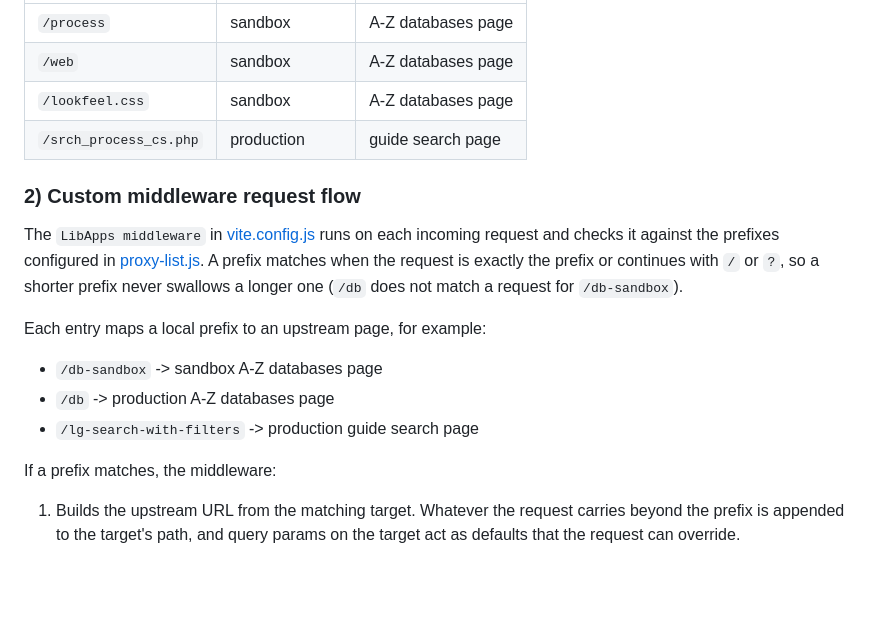
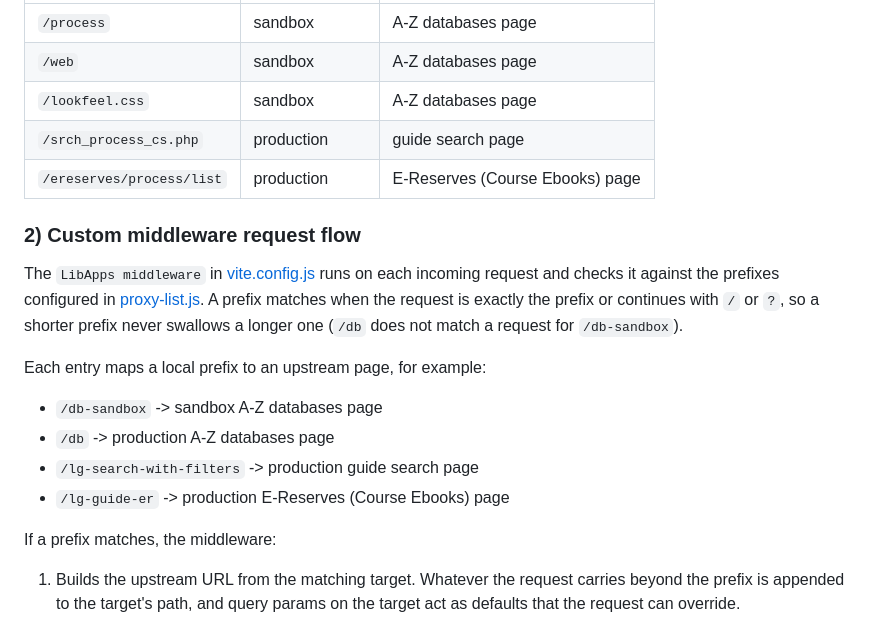
Before and after one commit to ualibraries/ualibraries-libapps, a Markdown page: README.md, the part around the change. Rendered like a GitHub page; blank space fills up the shorter version.

Commit message:
Add E-Reserves examples to README section about the proxy refs #17582

```diff
--- a/README.md
+++ b/README.md
@@ -246,6 +246,7 @@ Springshare pages request some resources from root-relative URLs. Without proxyi
 | `/web` | sandbox | A-Z databases page |
 | `/lookfeel.css` | sandbox | A-Z databases page |
 | `/srch_process_cs.php` | production | guide search page |
+| `/ereserves/process/list` | production | E-Reserves (Course Ebooks) page |
 
 ### 2) Custom middleware request flow
 
@@ -256,6 +257,7 @@ Each entry maps a local prefix to an upstream page, for example:
 - `/db-sandbox` -> sandbox A-Z databases page
 - `/db` -> production A-Z databases page
 - `/lg-search-with-filters` -> production guide search page
+- `/lg-guide-er` -> production E-Reserves (Course Ebooks) page
 
 If a prefix matches, the middleware:
 
```
